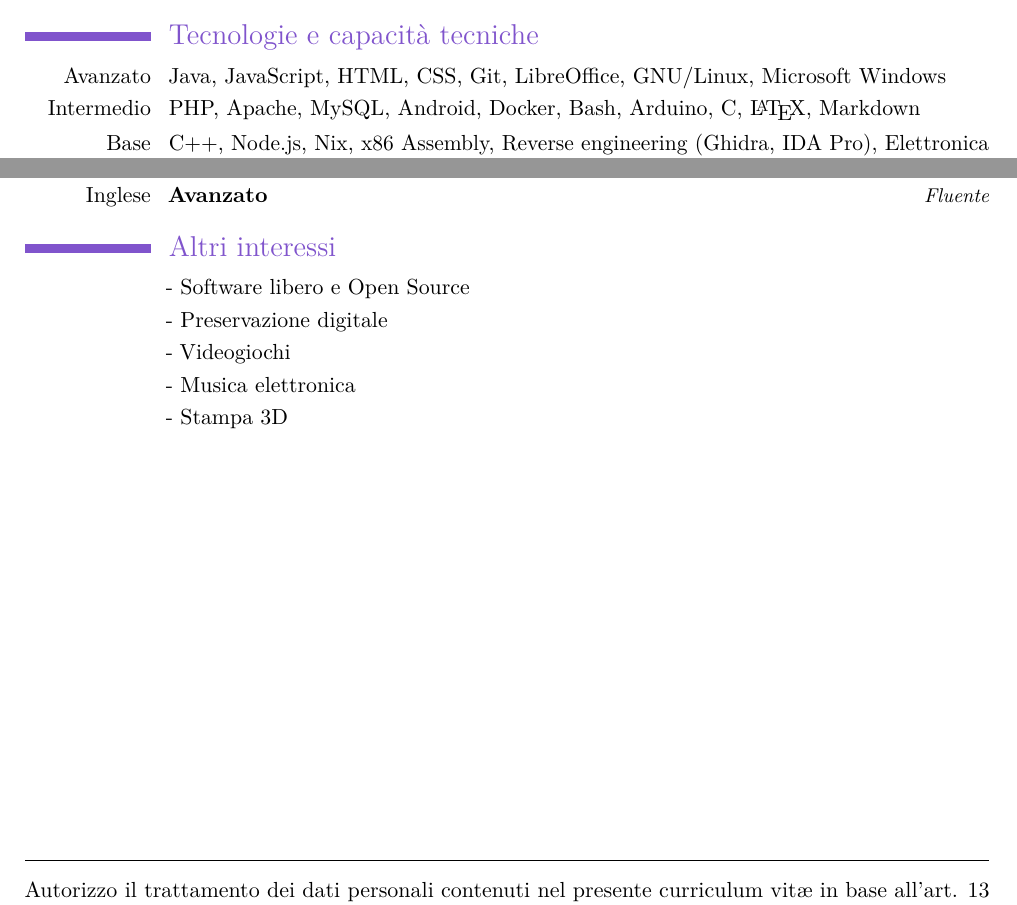
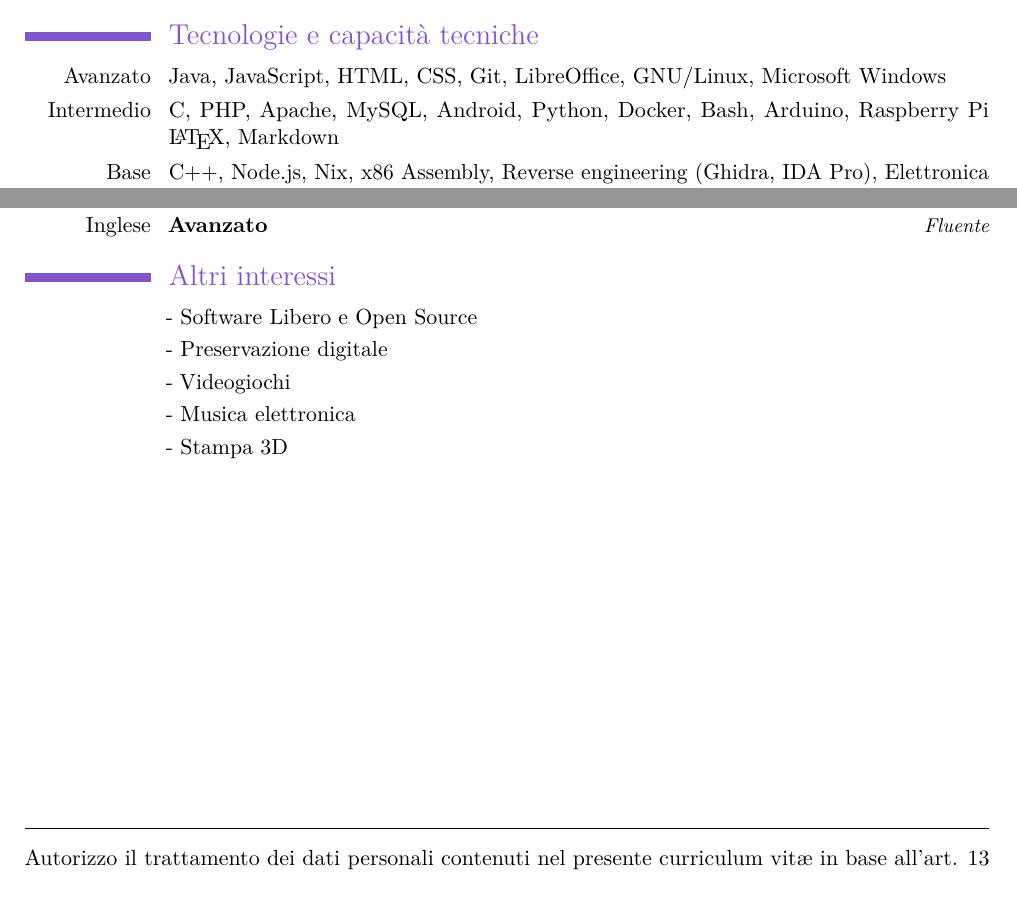
Before and after one commit to adolfintel/cv, a LaTeX CV (latex/CV_Italian.tex): two parts of pages 1 and 2 of 2, joined at a grey line, cut so that both start at the same text. Compiled offline with pdfLaTeX.

Commit message:
Update 2024

```diff
--- a/latex/CV_Italian.tex
+++ b/latex/CV_Italian.tex
@@ -24,7 +24,7 @@
 
 \section{Tecnologie e capacità tecniche}
 \cvitem{Avanzato}{Java, JavaScript, HTML, CSS, Git, LibreOffice, GNU/Linux, Microsoft Windows}
-\cvitem{Intermedio}{PHP, Apache, MySQL, Android, Docker, Bash, Arduino, C, \LaTeX, Markdown}
+\cvitem{Intermedio}{C, PHP, Apache, MySQL, Android, Python, Docker, Bash, Arduino, Raspberry Pi \LaTeX, Markdown}
 \cvitem{Base}{C++, Node.js, Nix, x86 Assembly, Reverse engineering (Ghidra, IDA Pro), Elettronica digitale e analogica}
 
 \section{Esperienza professionale}
@@ -70,7 +70,7 @@ Elenco completo disponibile su \link{https://fdossena.com} (in Inglese).
 
 \section{Altri interessi}
 \renewcommand{\listitemsymbol}{-~}
-\cvlistitem{Software libero e Open Source}
+\cvlistitem{Software Libero e Open Source}
 \cvlistitem{Preservazione digitale}
 \cvlistitem{Videogiochi}
 \cvlistitem{Musica elettronica}
```
Also changed, not shown: latex/CV_English.tex (+1 -1 lines).
